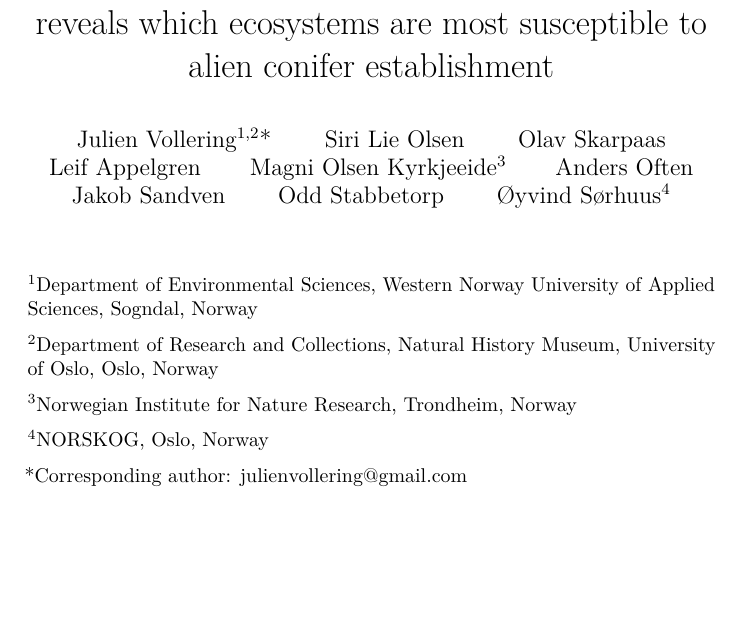
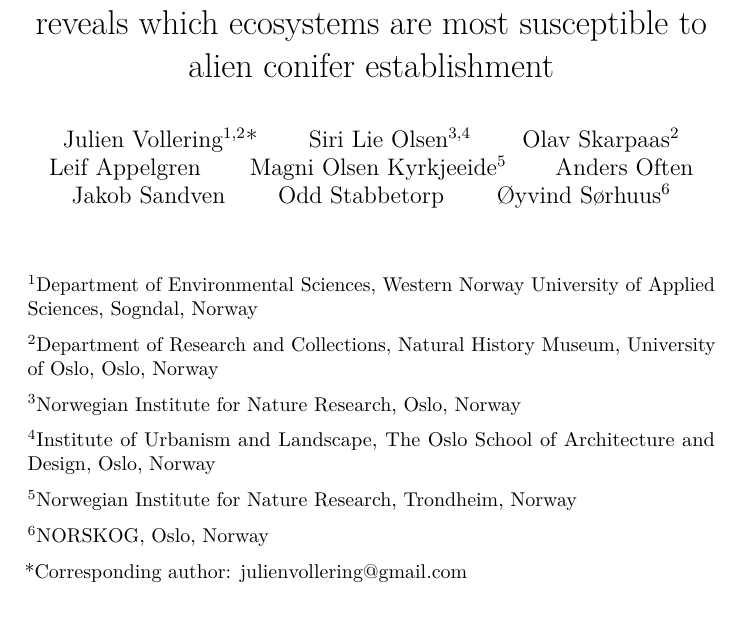
Before and after one commit to julienvollering/conifer-plantation-spread, a LaTeX document (ms/invasibility-ms.tex): part of page 1 of 36, cut so that both start at the same text, the shorter picture padded with empty space. Compiled offline with pdfLaTeX.

Commit message:
SLO and OSk affiliations

```diff
--- a/ms/invasibility-ms.tex
+++ b/ms/invasibility-ms.tex
@@ -37,7 +37,7 @@
 \IfFileExists{bookmark.sty}{\usepackage{bookmark}}{\usepackage{hyperref}}
 \hypersetup{
   pdftitle={Accounting for seed rain and other confounders reveals which ecosystems are most susceptible to alien conifer establishment},
-  pdfauthor={Julien Vollering1,2*; Siri Lie Olsen; Olav Skarpaas; Leif Appelgren; Magni Olsen Kyrkjeeide3; Anders Often; Jakob Sandven; Odd Stabbetorp; Øyvind Sørhuus4},
+  pdfauthor={Julien Vollering1,2*; Siri Lie Olsen3,4; Olav Skarpaas2; Leif Appelgren; Magni Olsen Kyrkjeeide5; Anders Often; Jakob Sandven; Odd Stabbetorp; Øyvind Sørhuus6},
   hidelinks,
   pdfcreator={LaTeX via pandoc}}
 \urlstyle{same} % disable monospaced font for URLs
@@ -86,7 +86,7 @@
 \usepackage{xcolor}
 
 \title{Accounting for seed rain and other confounders reveals which ecosystems are most susceptible to alien conifer establishment}
-\author{Julien Vollering\textsuperscript{1,2}* \and Siri Lie Olsen \and Olav Skarpaas \and Leif Appelgren \and Magni Olsen Kyrkjeeide\textsuperscript{3} \and Anders Often \and Jakob Sandven \and Odd Stabbetorp \and Øyvind Sørhuus\textsuperscript{4}}
+\author{Julien Vollering\textsuperscript{1,2}* \and Siri Lie Olsen\textsuperscript{3,4} \and Olav Skarpaas\textsuperscript{2} \and Leif Appelgren \and Magni Olsen Kyrkjeeide\textsuperscript{5} \and Anders Often \and Jakob Sandven \and Odd Stabbetorp \and Øyvind Sørhuus\textsuperscript{6}}
 \date{}
 
 \begin{document}
@@ -96,9 +96,13 @@
 
 \textsuperscript{2}Department of Research and Collections, Natural History Museum, University of Oslo, Oslo, Norway
 
-\textsuperscript{3}Norwegian Institute for Nature Research, Trondheim, Norway
+\textsuperscript{3}Norwegian Institute for Nature Research, Oslo, Norway
 
-\textsuperscript{4}NORSKOG, Oslo, Norway
+\textsuperscript{4}Institute of Urbanism and Landscape, The Oslo School of Architecture and Design, Oslo, Norway
+
+\textsuperscript{5}Norwegian Institute for Nature Research, Trondheim, Norway
+
+\textsuperscript{6}NORSKOG, Oslo, Norway
 
 *Corresponding author: \href{mailto:julienvollering@gmail.com}{\nolinkurl{julienvollering@gmail.com}}
 
```
Also changed, not shown: 2 other files.
